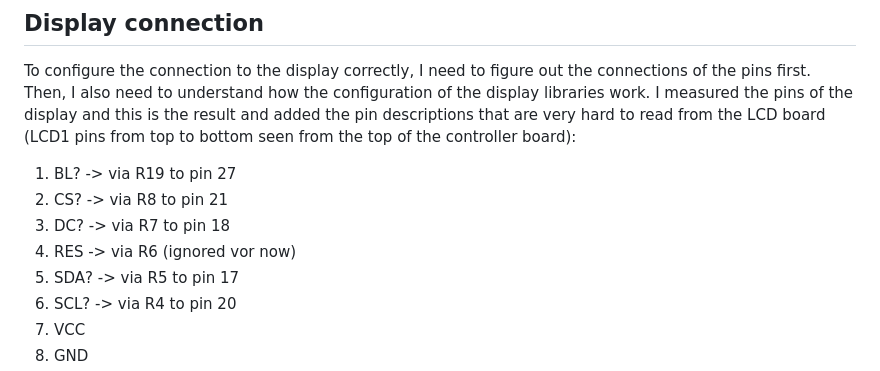
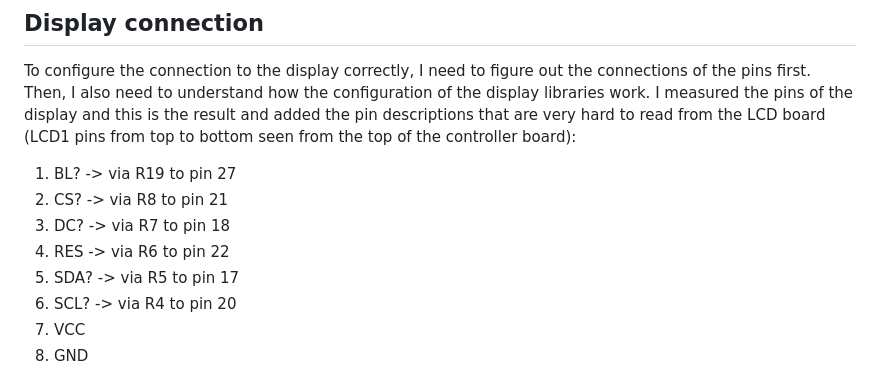
Before and after one commit to TheThomasD/Vigo-16, a Markdown page: README.md, the part around the change. Rendered like a GitHub page.

Commit message:
corrected pin out

```diff
--- a/README.md
+++ b/README.md
@@ -99,7 +99,7 @@ To configure the connection to the display correctly, I need to figure out the c
 1. BL? -> via R19 to pin 27
 2. CS? -> via R8 to pin 21
 3. DC? -> via R7 to pin 18
-4. RES -> via R6 (ignored vor now)
+4. RES -> via R6 to pin 22
 5. SDA? -> via R5 to pin 17
 6. SCL? -> via R4 to pin 20
 7. VCC
```
